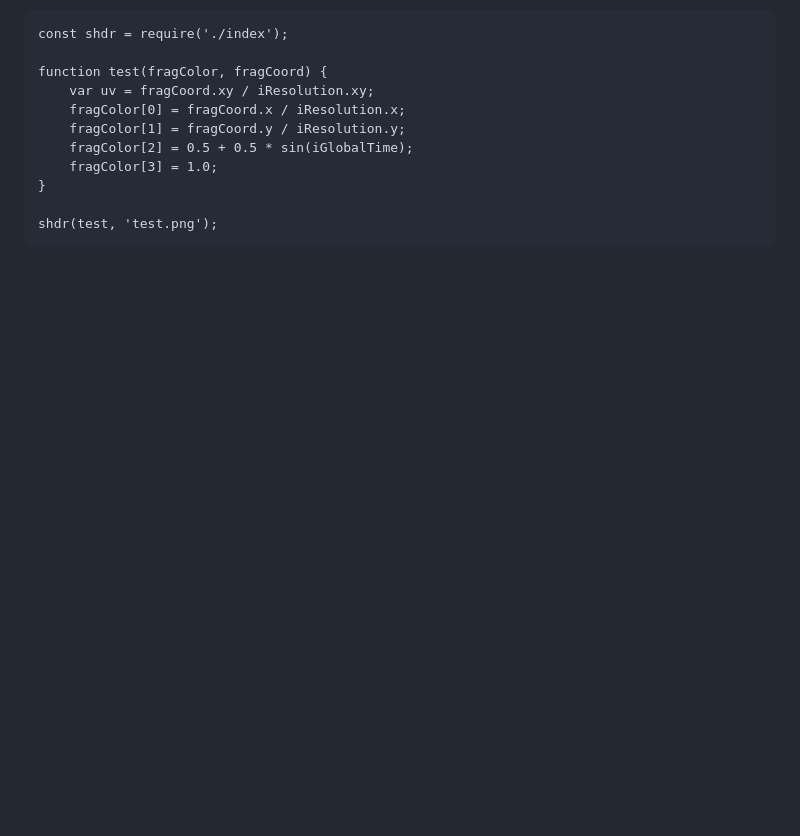
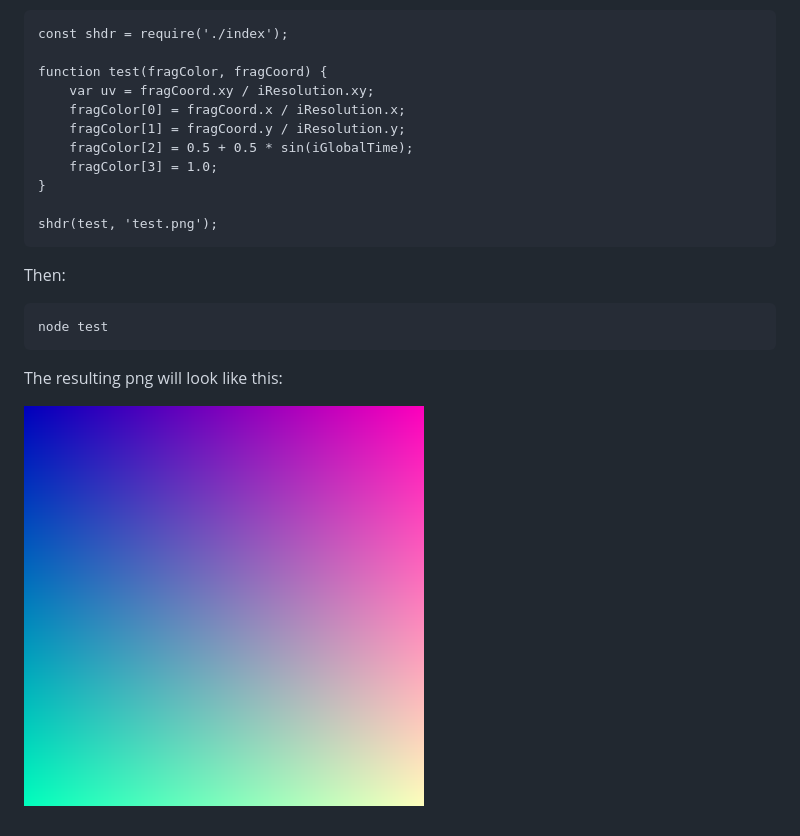
Before and after one commit to cdave1/shdr, a Markdown page: README.md, the part around the change printed below. Rendered like a GitHub page; pictures changed too: img/test.png (added); blank space fills up the shorter version.

```diff
--- a/README.md
+++ b/README.md
@@ -34,3 +38,11 @@ Standard test shader:
     }
 
     shdr(test, 'test.png');
+
+Then:
+
+    node test
+
+The resulting png will look like this:
+
+![Shader example 1](https://github.com/cdave1/shdr/raw/master/img/test.png)
```
Also changed, not shown: other parts of README.md (+13 -9 lines), img/testPattern.png (added), test.png, 3 other files.
